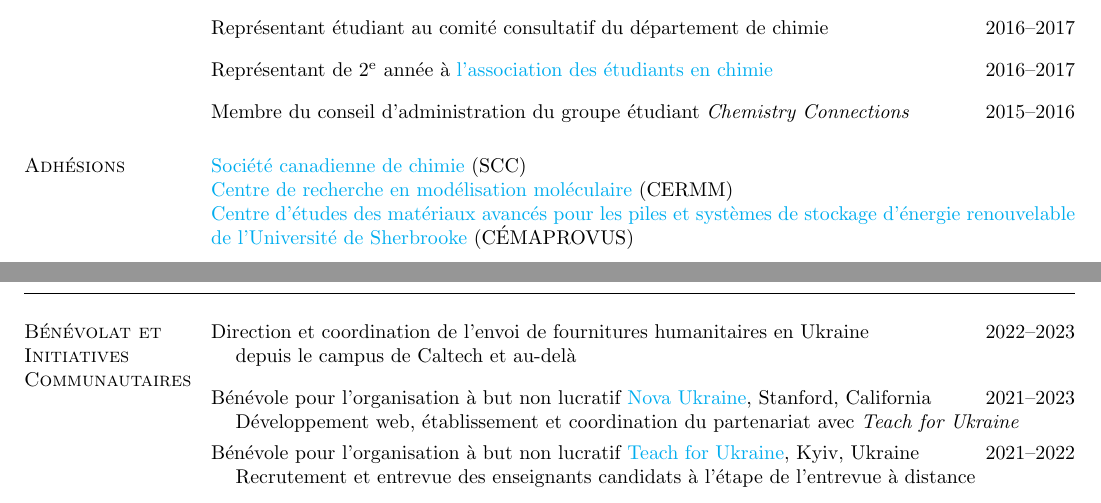
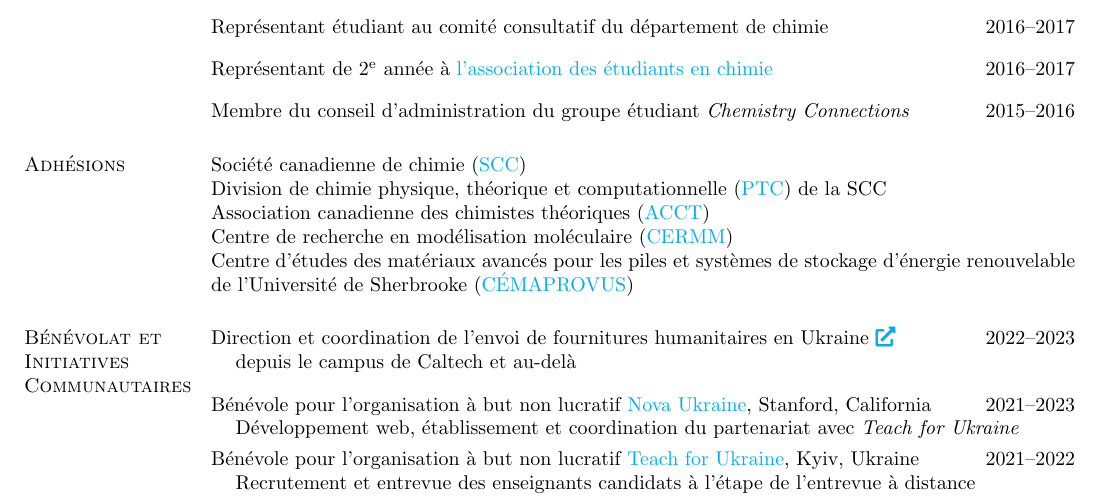
Before and after one commit to korolgroup/korolgroup.github.io, a LaTeX CV (pdf/CV_Korol_fr.tex): two parts of pages 4 and 5 of 6 before the commit and part of page 4 of 5 after it, the two joined at a grey line, cut so that both start at the same text. The pictures show the PDF file pdf/CV_Korol_fr.pdf that the author committed with the source.

Commit message:
Add CATC and PTC division memberships to CV
Co-Authored-By: Claude Sonnet 4.6 <noreply@anthropic.com>

```diff
--- a/pdf/CV_Korol_fr.tex
+++ b/pdf/CV_Korol_fr.tex
@@ -437,11 +437,13 @@ Membre du conseil d'administration du groupe étudiant {\em Chemistry Connection
 \section{\sc Adhésions}
 
 Société canadienne de chimie (\href{https://www.cheminst.ca/about/about-csc/}{SCC})\\
+Division de chimie physique, théorique et computationnelle (\href{https://www.cheminst.ca/physical-theoretical-and-computational-division-ptc/}{PTC}) de la SCC\\
+Association canadienne des chimistes théoriques (\href{http://www.catc.ca/members}{ACCT})\\
 Centre de recherche en modélisation moléculaire (\href{https://www.concordia.ca/research/molecular-modeling.html}{CERMM})\\
 Centre d'études des matériaux avancés pour les piles et systèmes de stockage d'énergie renouvelable de l'Université de Sherbrooke (\href{https://www.usherbrooke.ca/recherche/fr/udes/regroupements/centres}{CÉMAPROVUS})
 
 \section{\sc Bénévolat et \\Initiatives Communautaires}
-Direction et coordination de l'envoi de fournitures humanitaires en Ukraine \href{https://www.caltech.edu/about/news/organizing-aid-to-his-native-ukraine}{\faExternalLink}\hfill{2022--2023}
+Direction et coordination de l'envoi de fournitures humanitaires en Ukraine \href{https://www.caltech.edu/about/news/organizing-aid-to-his-native-ukraine}{\faIcon{external-link-alt}}\hfill{2022--2023}
 
 \begin{list1}
 \item[]depuis le campus de Caltech et au-delà
```
Also changed, not shown: pdf/CV_Korol.tex (+3 -1 lines), pdf/CV_Korol.pdf, pdf/CV_Korol_fr.pdf.
